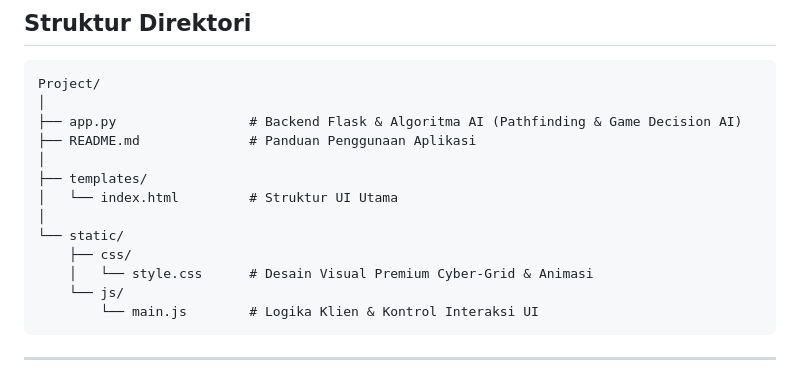
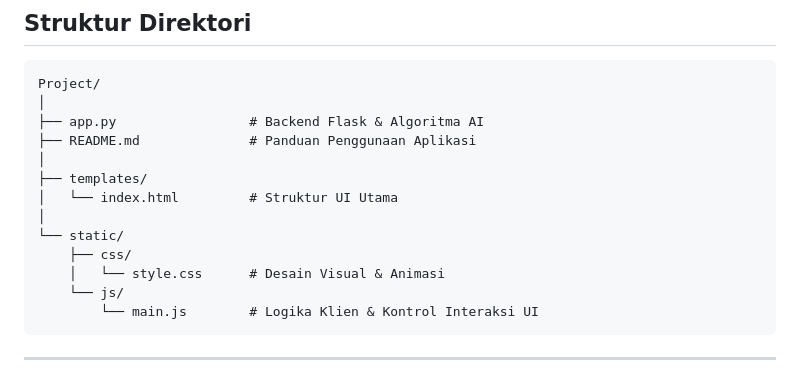
Before and after one commit to rhinoekko/Project-AI-, a Markdown page: README.md, the part around the change. Drawn GitHub-style.

Commit message:
Project AI

````diff
--- a/README.md
+++ b/README.md
@@ -26,7 +26,7 @@ Aplikasi web interaktif untuk memvisualisasikan algoritma navigasi agen cerdas (
 ```text
 Project/
 │
-├── app.py                 # Backend Flask & Algoritma AI (Pathfinding & Game Decision AI)
+├── app.py                 # Backend Flask & Algoritma AI
 ├── README.md              # Panduan Penggunaan Aplikasi
 │
 ├── templates/
@@ -34,7 +34,7 @@ Project/
 │
 └── static/
     ├── css/
-    │   └── style.css      # Desain Visual Premium Cyber-Grid & Animasi
+    │   └── style.css      # Desain Visual & Animasi
     └── js/
         └── main.js        # Logika Klien & Kontrol Interaksi UI
 ```
````
